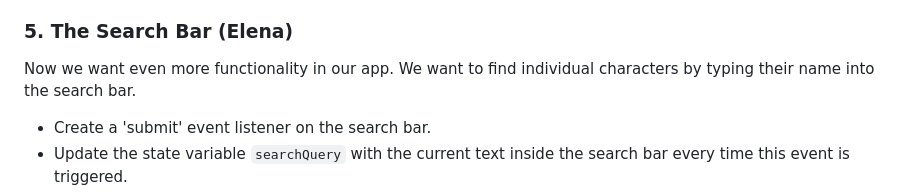
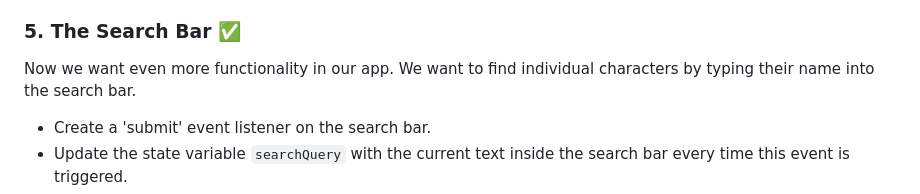
Before and after one commit to MelanieB-007/rick-and-morty-app, a Markdown page: README.md, the part around the change. Drawn GitHub-style.

```diff
--- a/README.md
+++ b/README.md
@@ -84,7 +84,7 @@ Great Job! But we want to see not only 20 characters, we want all of them! So le
   - the `fetchCharacters` function is called.
 - Update the pagination display each time characters are fetched to show the current page and the current max page.
 
-### 5. The Search Bar (Elena)
+### 5. The Search Bar ✅
 
 Now we want even more functionality in our app. We want to find individual characters by typing their name into the search bar.
 
```
